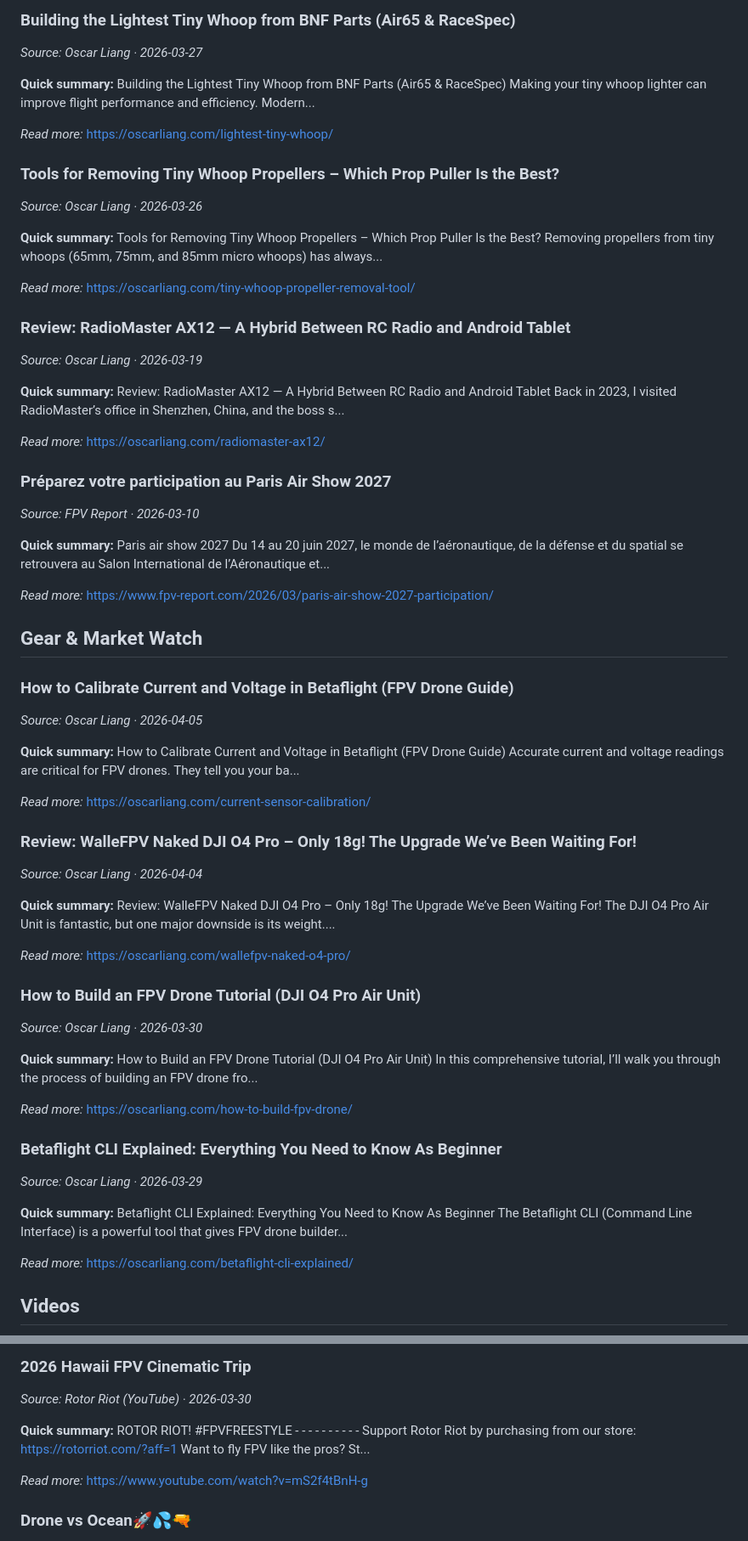
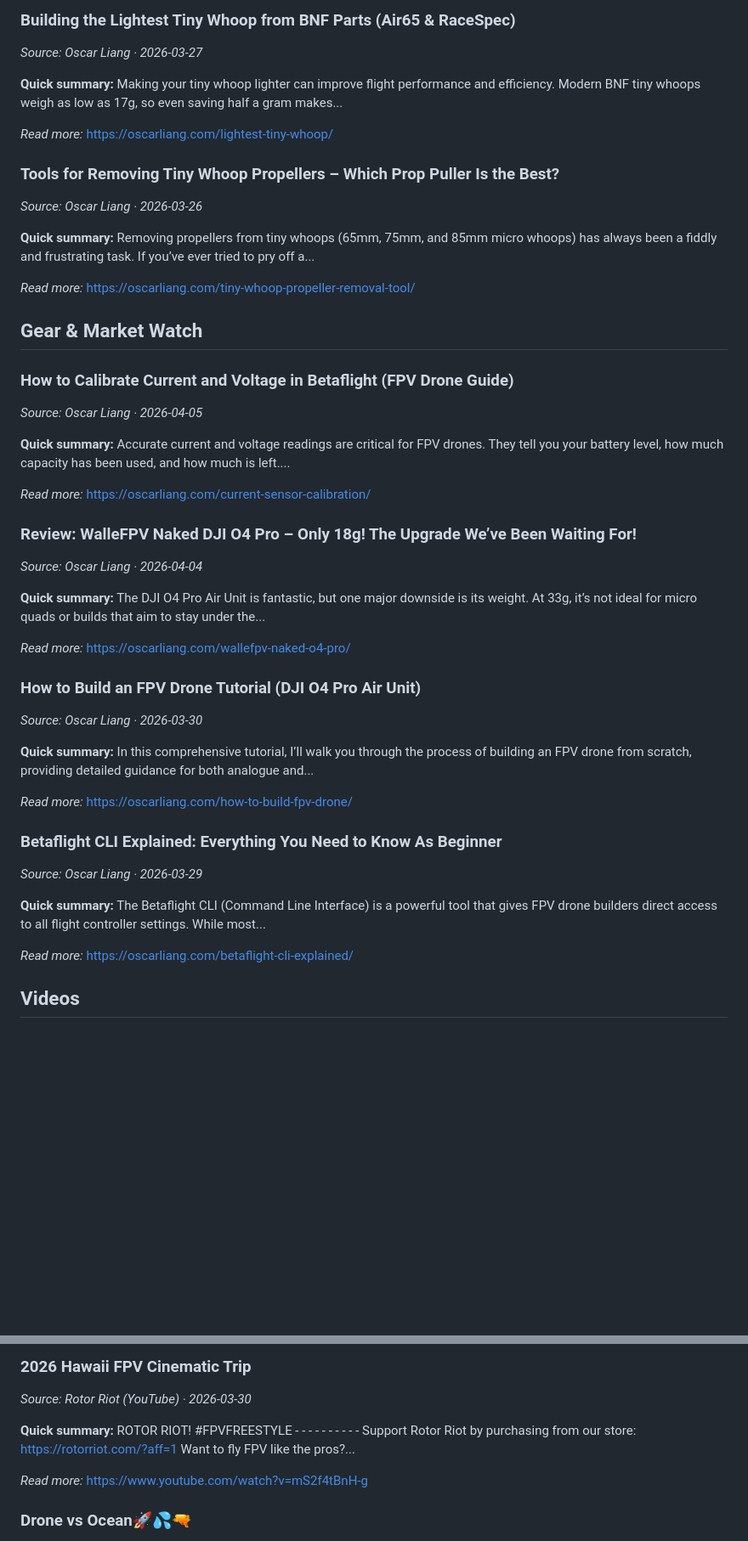
Before and after one commit to flippits/Your-FPV-Daily-News, a Markdown page: issues/2026-04-08/README.md, 2 parts joined by grey strips. Shown at 85% size. GitHub-like rendering; blank space fills up the shorter version.

Commit message:
chore: regenerate 2026-04-08 issue

```diff
--- a/issues/2026-04-08/README.md
+++ b/issues/2026-04-08/README.md
@@ -30,58 +30,44 @@ _Read more:_ https://www.suasnews.com/2026/04/general-cherry-partnering-with-orq
 ### Building the Lightest Tiny Whoop from BNF Parts (Air65 & RaceSpec)
 _Source: Oscar Liang · 2026-03-27_
 
-**Quick summary:** Building the Lightest Tiny Whoop from BNF Parts (Air65 &#038; RaceSpec) Making your tiny whoop lighter can improve flight performance and efficiency. Modern...
+**Quick summary:** Making your tiny whoop lighter can improve flight performance and efficiency. Modern BNF tiny whoops weigh as low as 17g, so even saving half a gram makes...
 
 _Read more:_ https://oscarliang.com/lightest-tiny-whoop/
 
 ### Tools for Removing Tiny Whoop Propellers – Which Prop Puller Is the Best?
 _Source: Oscar Liang · 2026-03-26_
 
-**Quick summary:** Tools for Removing Tiny Whoop Propellers – Which Prop Puller Is the Best? Removing propellers from tiny whoops (65mm, 75mm, and 85mm micro whoops) has always...
+**Quick summary:** Removing propellers from tiny whoops (65mm, 75mm, and 85mm micro whoops) has always been a fiddly and frustrating task. If you’ve ever tried to pry off a...
 
 _Read more:_ https://oscarliang.com/tiny-whoop-propeller-removal-tool/
-
-### Review: RadioMaster AX12 — A Hybrid Between RC Radio and Android Tablet
-_Source: Oscar Liang · 2026-03-19_
-
-**Quick summary:** Review: RadioMaster AX12 — A Hybrid Between RC Radio and Android Tablet Back in 2023, I visited RadioMaster&#8217;s office in Shenzhen, China, and the boss s...
-
-_Read more:_ https://oscarliang.com/radiomaster-ax12/
-
-### Préparez votre participation au Paris Air Show 2027
-_Source: FPV Report · 2026-03-10_
-
-**Quick summary:** Paris air show 2027 Du 14 au 20 juin 2027, le monde de l’aéronautique, de la défense et du spatial se retrouvera au Salon International de l’Aéronautique et...
-
-_Read more:_ https://www.fpv-report.com/2026/03/paris-air-show-2027-participation/
 
 ## Gear & Market Watch
 
 ### How to Calibrate Current and Voltage in Betaflight (FPV Drone Guide)
 _Source: Oscar Liang · 2026-04-05_
 
-**Quick summary:** How to Calibrate Current and Voltage in Betaflight (FPV Drone Guide) Accurate current and voltage readings are critical for FPV drones. They tell you your ba...
+**Quick summary:** Accurate current and voltage readings are critical for FPV drones. They tell you your battery level, how much capacity has been used, and how much is left....
 
 _Read more:_ https://oscarliang.com/current-sensor-calibration/
 
 ### Review: WalleFPV Naked DJI O4 Pro – Only 18g! The Upgrade We’ve Been Waiting For!
 _Source: Oscar Liang · 2026-04-04_
 
-**Quick summary:** Review: WalleFPV Naked DJI O4 Pro – Only 18g! The Upgrade We’ve Been Waiting For! The DJI O4 Pro Air Unit is fantastic, but one major downside is its weight....
+**Quick summary:** The DJI O4 Pro Air Unit is fantastic, but one major downside is its weight. At 33g, it’s not ideal for micro quads or builds that aim to stay under the...
 
 _Read more:_ https://oscarliang.com/wallefpv-naked-o4-pro/
 
 ### How to Build an FPV Drone Tutorial (DJI O4 Pro Air Unit)
 _Source: Oscar Liang · 2026-03-30_
 
-**Quick summary:** How to Build an FPV Drone Tutorial (DJI O4 Pro Air Unit) In this comprehensive tutorial, I&#8217;ll walk you through the process of building an FPV drone fro...
+**Quick summary:** In this comprehensive tutorial, I’ll walk you through the process of building an FPV drone from scratch, providing detailed guidance for both analogue and...
 
 _Read more:_ https://oscarliang.com/how-to-build-fpv-drone/
 
 ### Betaflight CLI Explained: Everything You Need to Know As Beginner
 _Source: Oscar Liang · 2026-03-29_
 
-**Quick summary:** Betaflight CLI Explained: Everything You Need to Know As Beginner The Betaflight CLI (Command Line Interface) is a powerful tool that gives FPV drone builder...
+**Quick summary:** The Betaflight CLI (Command Line Interface) is a powerful tool that gives FPV drone builders direct access to all flight controller settings. While most...
 
 _Read more:_ https://oscarliang.com/betaflight-cli-explained/
 
@@ -97,7 +83,7 @@ _Read more:_ https://www.youtube.com/watch?v=lAIAFWFC7Ls
 ### 2026 Hawaii FPV Cinematic Trip
 _Source: Rotor Riot (YouTube) · 2026-03-30_
 
-**Quick summary:** ROTOR RIOT! #FPVFREESTYLE - - - - - - - - - - Support Rotor Riot by purchasing from our store: https://rotorriot.com/?aff=1 Want to fly FPV like the pros? St...
+**Quick summary:** ROTOR RIOT! #FPVFREESTYLE - - - - - - - - - - Support Rotor Riot by purchasing from our store: https://rotorriot.com/?aff=1 Want to fly FPV like the pros?...
 
 _Read more:_ https://www.youtube.com/watch?v=mS2f4tBnH-g
 
```
